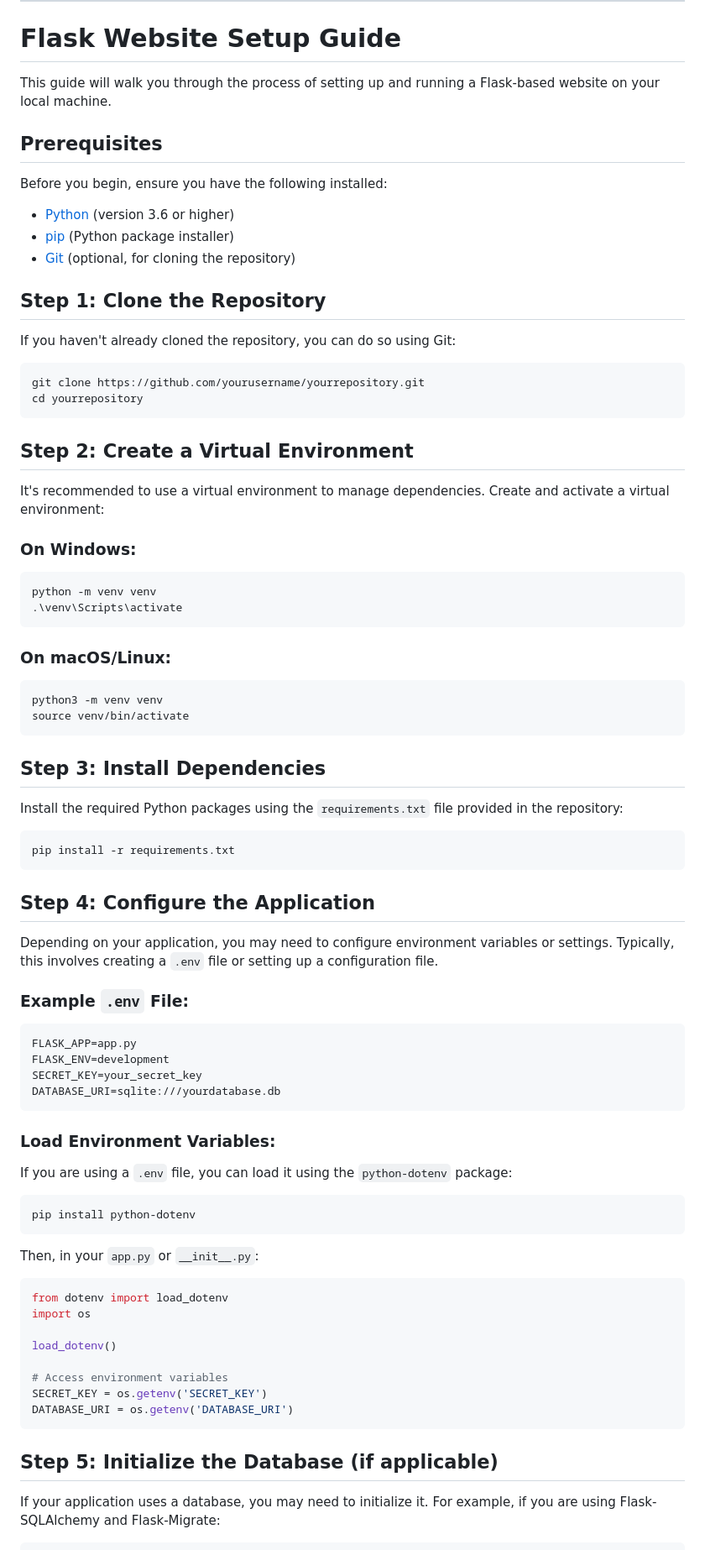
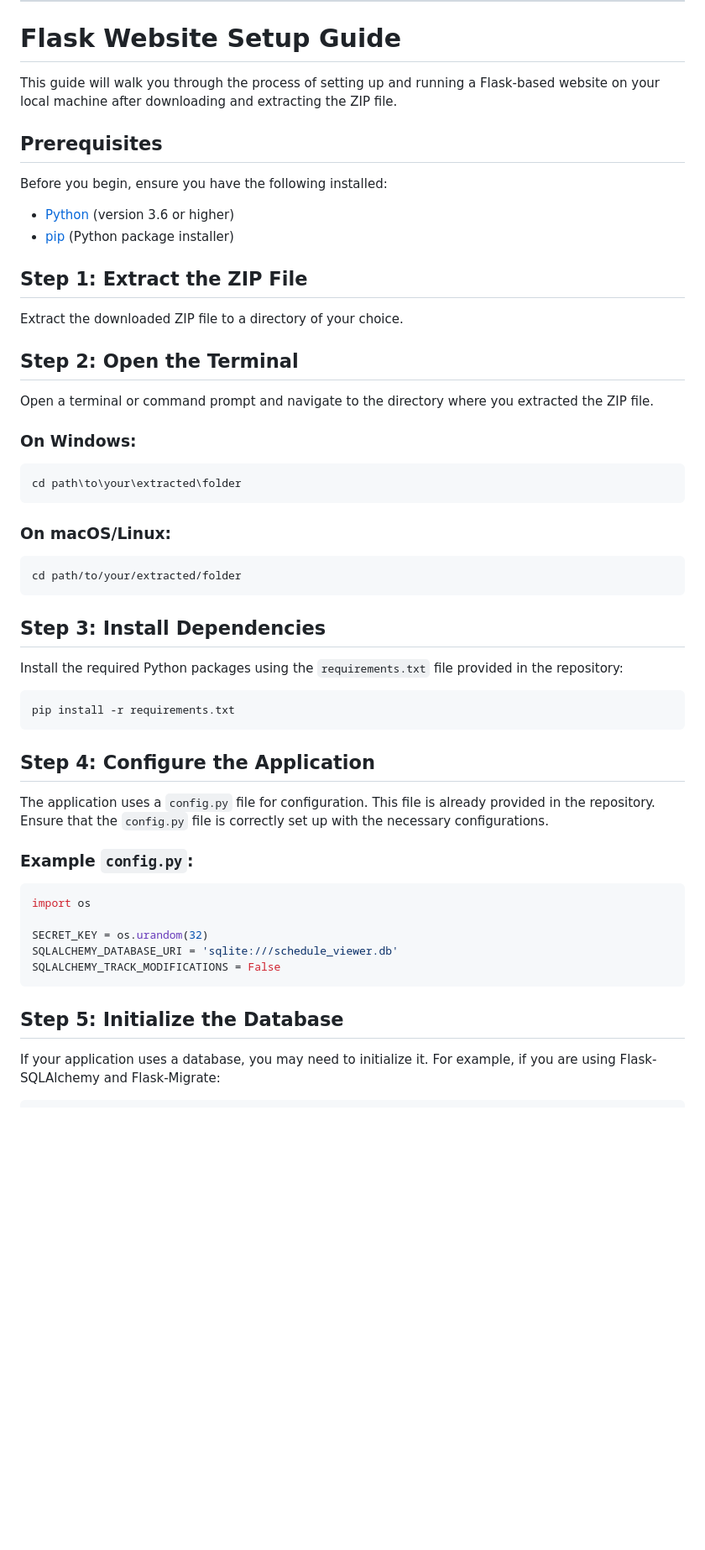
Before and after one commit to Rein-C/ScheduleViewerMaker, a Markdown page: README.md, the part around one of its changes. Shown at 84% size. Rendered like a GitHub page; blank space fills up the shorter version.

````diff
--- a/README.md
+++ b/README.md
@@ -4,7 +4,7 @@
 
 # Flask Website Setup Guide
 
-This guide will walk you through the process of setting up and running a Flask-based website on your local machine.
+This guide will walk you through the process of setting up and running a Flask-based website on your local machine after downloading and extracting the ZIP file.
 
 ## Prerequisites
 
@@ -12,33 +12,25 @@ Before you begin, ensure you have the following installed:
 
 - [Python](https://www.python.org/downloads/) (version 3.6 or higher)
 - [pip](https://pip.pypa.io/en/stable/installing/) (Python package installer)
-- [Git](https://git-scm.com/downloads) (optional, for cloning the repository)
 
-## Step 1: Clone the Repository
+## Step 1: Extract the ZIP File
 
-If you haven't already cloned the repository, you can do so using Git:
+Extract the downloaded ZIP file to a directory of your choice.
 
-```bash
-git clone https://github.com/yourusername/yourrepository.git
-cd yourrepository
-```
+## Step 2: Open the Terminal
 
-## Step 2: Create a Virtual Environment
-
-It's recommended to use a virtual environment to manage dependencies. Create and activate a virtual environment:
+Open a terminal or command prompt and navigate to the directory where you extracted the ZIP file.
 
 ### On Windows:
 
 ```bash
-python -m venv venv
-.\venv\Scripts\activate
+cd path\to\your\extracted\folder
 ```
 
 ### On macOS/Linux:
 
 ```bash
-python3 -m venv venv
-source venv/bin/activate
+cd path/to/your/extracted/folder
 ```
 
 ## Step 3: Install Dependencies
@@ -51,39 +43,19 @@ pip install -r requirements.txt
 
 ## Step 4: Configure the Application
 
-Depending on your application, you may need to configure environment variables or settings. Typically, this involves creating a `.env` file or setting up a configuration file.
+The application uses a `config.py` file for configuration. This file is already provided in the repository. Ensure that the `config.py` file is correctly set up with the necessary configurations.
 
-### Example `.env` File:
+### Example `config.py`:
 
-```plaintext
-FLASK_APP=app.py
-FLASK_ENV=development
-SECRET_KEY=your_secret_key
-DATABASE_URI=sqlite:///yourdatabase.db
+```python
+import os
+
+SECRET_KEY = os.urandom(32)
+SQLALCHEMY_DATABASE_URI = 'sqlite:///schedule_viewer.db'
+SQLALCHEMY_TRACK_MODIFICATIONS = False
 ```
 
-### Load Environment Variables:
-
-If you are using a `.env` file, you can load it using the `python-dotenv` package:
-
-```bash
-pip install python-dotenv
-```
-
-Then, in your `app.py` or `__init__.py`:
-
-```python
-from dotenv import load_dotenv
-import os
-
-load_dotenv()
-
-# Access environment variables
-SECRET_KEY = os.getenv('SECRET_KEY')
-DATABASE_URI = os.getenv('DATABASE_URI')
-```
-
-## Step 5: Initialize the Database (if applicable)
+## Step 5: Initialize the Database
 
 If your application uses a database, you may need to initialize it. For example, if you are using Flask-SQLAlchemy and Flask-Migrate:
 
````
Also changed, not shown: other parts of README.md (+8 -1 lines).
